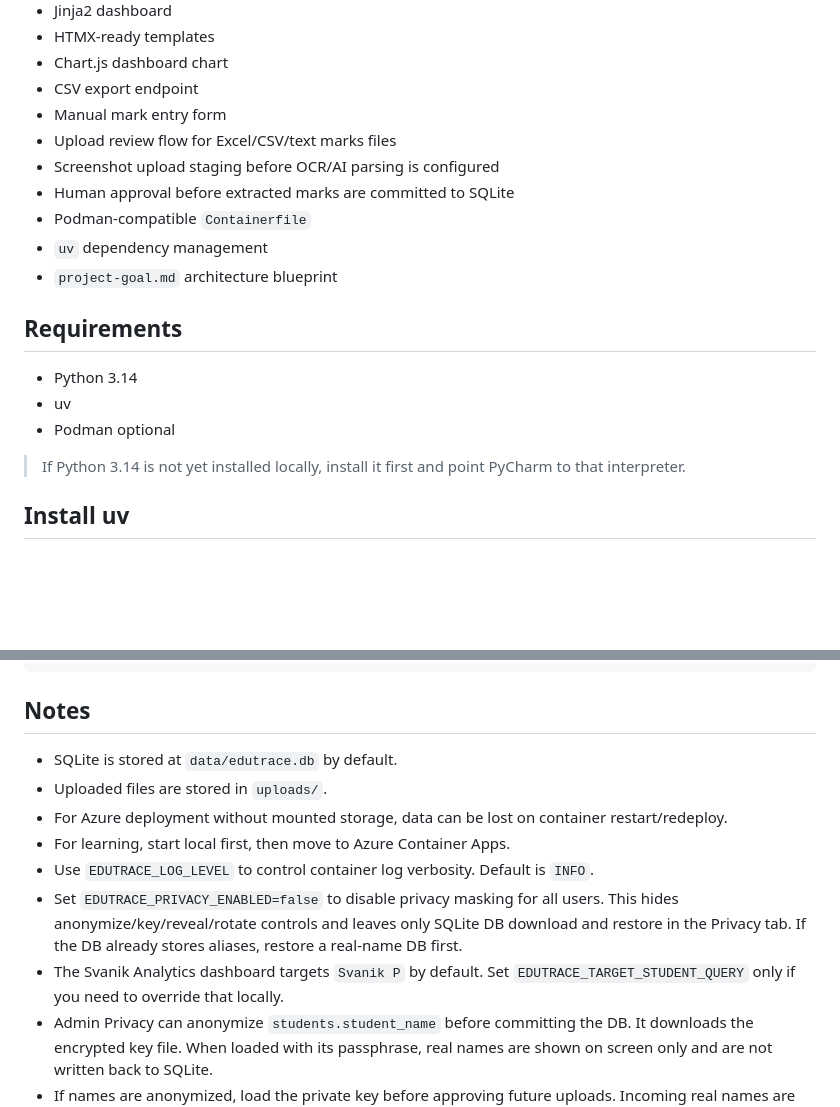
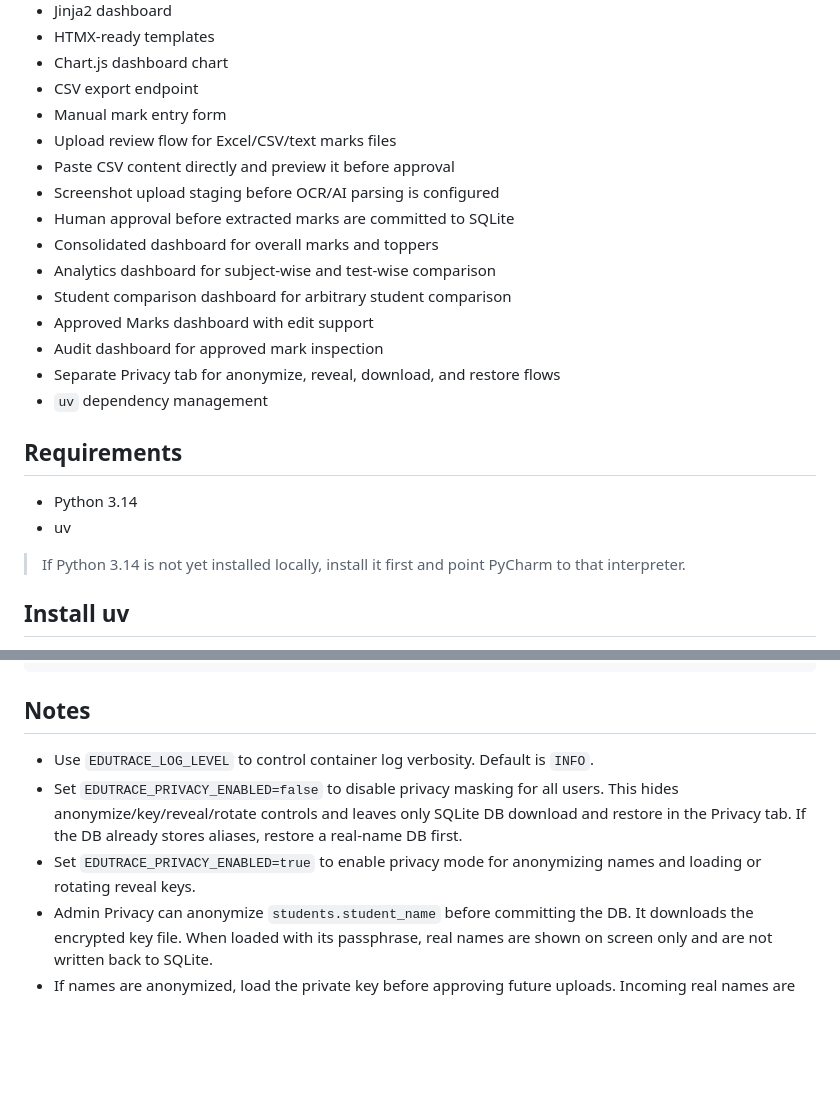
Before and after one commit to praveensivasamy/edutrace, a Markdown page: README.md, 2 parts joined by grey strips. Rendered like a GitHub page; blank space fills up the shorter version.

Commit message:
Updated basic documentation

```diff
--- a/README.md
+++ b/README.md
@@ -16,17 +25,21 @@ It is designed for local PyCharm development first, with a clean path to Podman/
 - CSV export endpoint
 - Manual mark entry form
 - Upload review flow for Excel/CSV/text marks files
+- Paste CSV content directly and preview it before approval
 - Screenshot upload staging before OCR/AI parsing is configured
 - Human approval before extracted marks are committed to SQLite
-- Podman-compatible `Containerfile`
+- Consolidated dashboard for overall marks and toppers
+- Analytics dashboard for subject-wise and test-wise comparison
+- Student comparison dashboard for arbitrary student comparison
+- Approved Marks dashboard with edit support
+- Audit dashboard for approved mark inspection
+- Separate Privacy tab for anonymize, reveal, download, and restore flows
 - `uv` dependency management
-- `project-goal.md` architecture blueprint
 
 ## Requirements
 
 - Python 3.14
 - uv
-- Podman optional
 
 > If Python 3.14 is not yet installed locally, install it first and point PyCharm to that interpreter.
 
@@ -127,13 +140,10 @@ uploads/
 
 ## Notes
 
-- SQLite is stored at `data/edutrace.db` by default.
-- Uploaded files are stored in `uploads/`.
-- For Azure deployment without mounted storage, data can be lost on container restart/redeploy.
-- For learning, start local first, then move to Azure Container Apps.
+
 - Use `EDUTRACE_LOG_LEVEL` to control container log verbosity. Default is `INFO`.
 - Set `EDUTRACE_PRIVACY_ENABLED=false` to disable privacy masking for all users. This hides anonymize/key/reveal/rotate controls and leaves only SQLite DB download and restore in the Privacy tab. If the DB already stores aliases, restore a real-name DB first.
-- The Svanik Analytics dashboard targets `Svanik P` by default. Set `EDUTRACE_TARGET_STUDENT_QUERY` only if you need to override that locally.
+- Set `EDUTRACE_PRIVACY_ENABLED=true` to enable privacy mode for anonymizing names and loading or rotating reveal keys.
 - Admin Privacy can anonymize `students.student_name` before committing the DB. It downloads the encrypted key file. When loaded with its passphrase, real names are shown on screen only and are not written back to SQLite.
 - If names are anonymized, load the private key before approving future uploads. Incoming real names are mapped back to their aliases before marks are saved, preventing real names from being reintroduced into the DB.
 - To change the key or passphrase, load the current key and use the Privacy panel's rotate action to download a newly encrypted key.
```
Also changed, not shown: other parts of README.md (+10 -1 lines).
